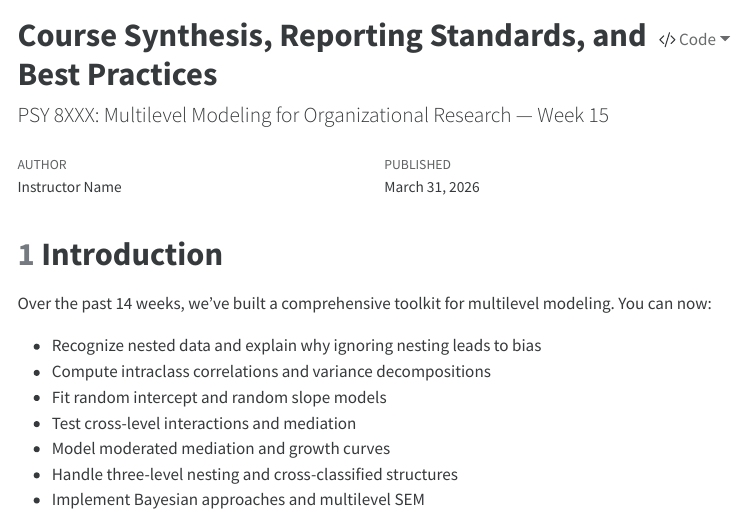
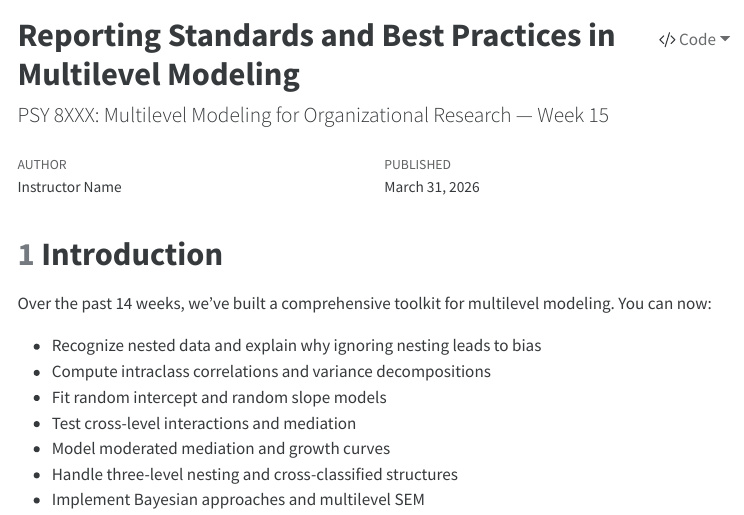
Before and after one commit to JustMJ/justmj.github.io, a Quarto document (tutorials/MLM_Tutorials/week15_synthesis_best_practices.qmd): the page in a window 1100 px wide, from its top. The pictures show the output file tutorials/MLM_Tutorials/week15_synthesis_best_practices.html that the author committed with the source, opened offline; menus at the side of the page are left out; long lines of code are wrapped.

Commit message:
rename week15 title: remove 'Course Synthesis' framing

```diff
--- a/tutorials/MLM_Tutorials/week15_synthesis_best_practices.qmd
+++ b/tutorials/MLM_Tutorials/week15_synthesis_best_practices.qmd
@@ -1,5 +1,5 @@
 ---
-title: "Course Synthesis, Reporting Standards, and Best Practices"
+title: "Reporting Standards and Best Practices in Multilevel Modeling"
 subtitle: "PSY 8XXX: Multilevel Modeling for Organizational Research — Week 15"
 author: "Instructor Name"
 date: last-modified
```
Also changed, not shown: code.html, tutorials/MLM_Tutorials/week15_synthesis_best_practices.html.
